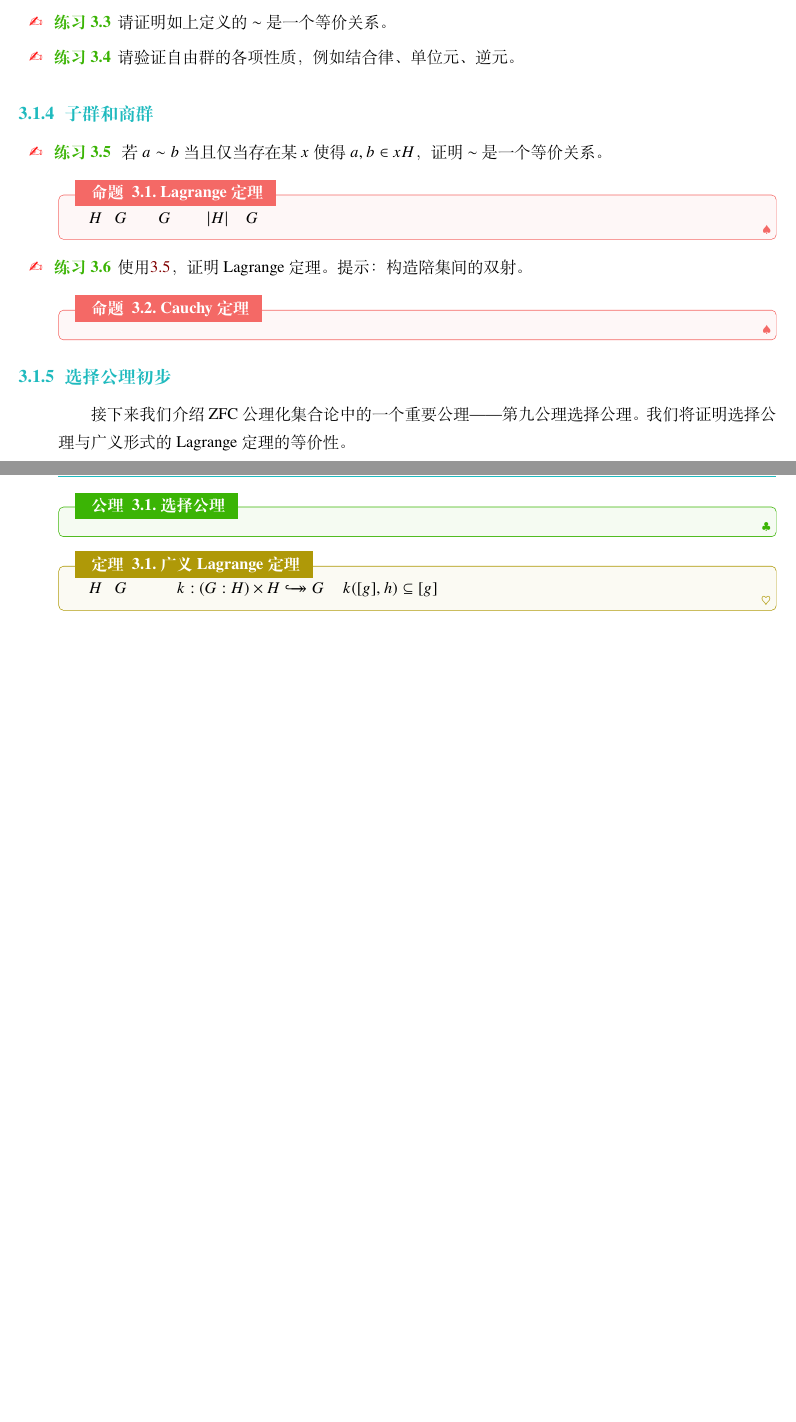
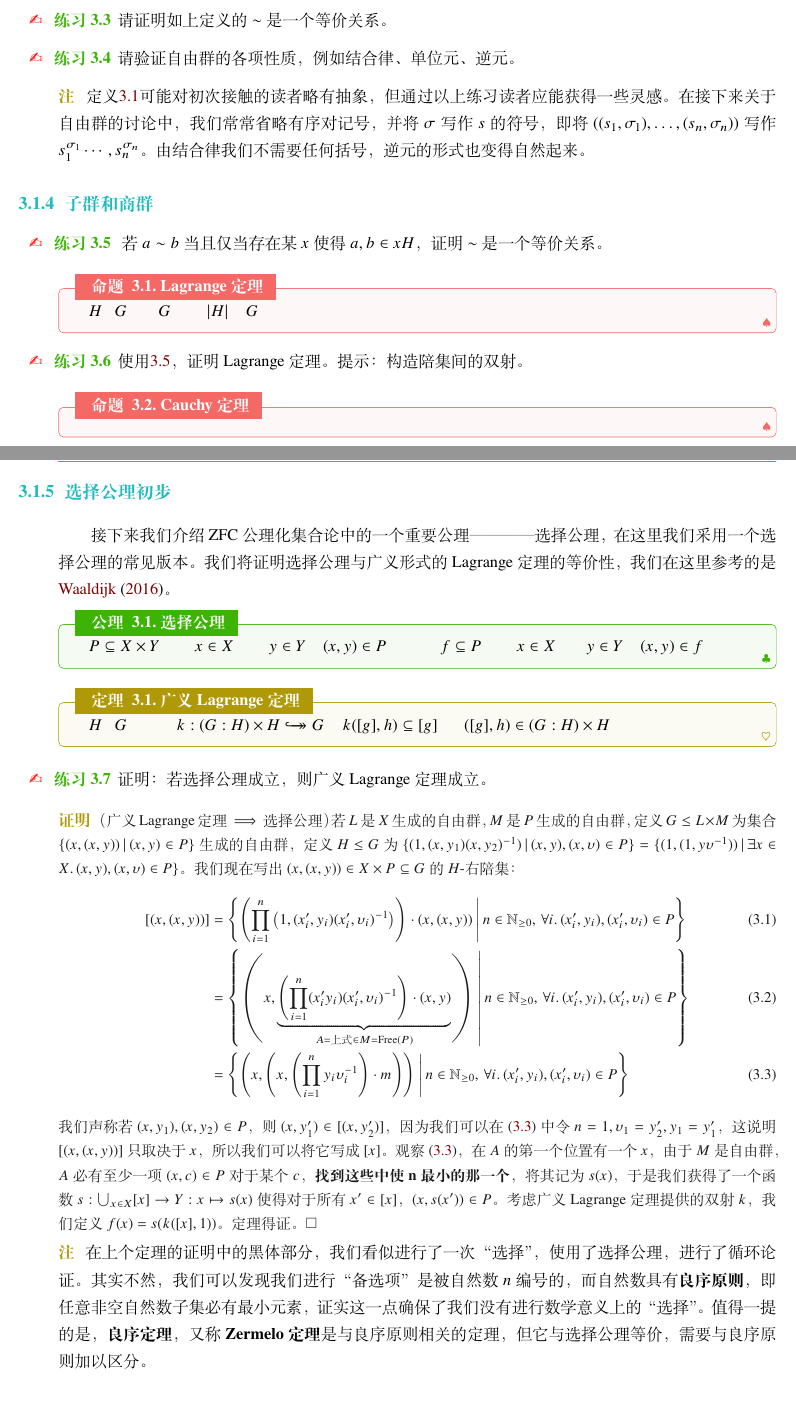
Before and after one commit to obsession-grace/algebra-for-cute-girls, a LaTeX book (main.tex, which reads chapter3-group/chapter3-group.tex): two parts of pages 4 and 5 of 8 before the commit and two parts of pages 4 and 5 of 9 after it, joined at a grey line, cut so that both start at the same text, the shorter picture padded with empty space. Compiled offline with XeLaTeX; a missing font is replaced by an installed copy or a similar font.

Commit message:
选择公理 \iff Lagrange

```diff
--- a/chapter3-group/chapter3-group.tex
+++ b/chapter3-group/chapter3-group.tex
@@ -33,6 +33,9 @@
 \begin{exercise}
 请验证自由群的各项性质，例如结合律、单位元、逆元。
 \end{exercise}
+\begin{remark}
+定义\ref{def:free_group}可能对初次接触的读者略有抽象，但通过以上练习读者应能获得一些灵感。在接下来关于自由群的讨论中，我们常常省略有序对记号，并将$\sigma$写作$s$的符号，即将$((s_1,\sigma_1),\dots,(s_n,\sigma_n))$写作$s_1^{\sigma_1}\cdots,s_n^{\sigma_n}$。由结合律我们不需要任何括号，逆元的形式也变得自然起来。
+\end{remark}
 \subsection{子群和商群}
 \begin{exercise}\label{exe:coset_equirel_partition}
 若$a\sim b$当且仅当存在某$x$使得$a,b\in xH$，证明$\sim$是一个等价关系。
@@ -47,12 +50,26 @@
 
 \end{proposition}
 \subsection{选择公理初步}
-接下来我们介绍ZFC公理化集合论中的一个重要公理------第九公理选择公理。我们将证明选择公理与广义形式的Lagrange定理的等价性。
+接下来我们介绍ZFC公理化集合论中的一个重要公理————选择公理，在这里我们采用一个选择公理的常见版本。我们将证明选择公理与广义形式的Lagrange定理的等价性，我们在这里参考的是 \cite{lagrangeac}。
 \begin{axiom}{选择公理}{axiom_of_choice}
+若$P\subseteq X\times Y$使得对于任意$x\in X$存在至少一个$y\in Y$使得$(x,y)\in P$成立，则存在一个子集$f\subseteq P$使得对于所有$x\in X$存在唯一的$y\in Y$使得$(x,y)\in f$。
 \end{axiom}
 \begin{theorem}{广义Lagrange定理}{generalized_lagrange}
-若$H$是$G$的子群，则存在双射$k:(G:H)\times H\bijection G$，使得$k([g],h)\subseteq[g]$。前述命题与选择公理等价
+若$H$是$G$的子群，则存在双射$k:(G:H)\times H\bijection G$，使得$k([g],h)\subseteq[g]$对于所有$([g],h)\in(G:H)\times H$成立。
 \end{theorem}
+\begin{exercise}
+证明：若选择公理成立，则广义Lagrange定理成立。
+\end{exercise}
+\begin{proof}（广义Lagrange定理$\implies$选择公理）
+若$L$是$X$生成的自由群，$M$是$P$生成的自由群，定义$G\leq L\times M$为集合$\{(x,(x,y))\,|\,(x,y)\in P\}$生成的自由群，定义$H\leq G$为$\{(1,(x,y_1)(x,y_2)^{-1})\,|\,(x,y),(x,\upsilon)\in P\}=\{(1,(1,y\upsilon^{-1}))\,|\,\exists x\in X.\,(x,y),(x,\upsilon)\in P\}$。我们现在写出$(x,(x,y))\in X\times P\subseteq G$的$H$-右陪集：
+\begin{align}\label{eqn:lagrange_1}[(x,(x,y))]&=\left\{\left(\prod_{i=1}^n\left(1,(x'_i,y_i)(x'_i,\upsilon_i)^{-1}\right)\right)\cdot(x,(x,y))\,\middle|\,n\in\mathbb{N}_{\geq0},\,\forall i.\,(x'_i,y_i),(x'_i,\upsilon_i)\in P\right\}
+\\\label{eqn:lagrange_2}&=\left\{\left(x,\underbrace{\left(\prod_{i=1}^n(x'_iy_i)(x'_i,\upsilon_i)^{-1}\right)\cdot(x,y)}_{A=\text{上式}\in M=\free(P)}\right)\,\middle|\,n\in\mathbb{N}_{\geq0},\,\forall i.\,(x'_i,y_i),(x'_i,\upsilon_i)\in P\right\}
+\\\label{eqn:lagrange_3}&=\left\{\left(x,\left(x,\left(\prod_{i=1}^ny_i\upsilon_i^{-1}\right)\cdot m\right)\right)\,\middle|\,n\in\mathbb{N}_{\geq0},\,\forall i.\,(x'_i,y_i),(x'_i,\upsilon_i)\in P\right\}\end{align}
+我们声称若$(x,y_1),(x,y_2)\in P$，则$(x,y'_1)\in[(x,y'_2)]$，因为我们可以在(\ref{eqn:lagrange_3})中令$n=1,\upsilon_1=y'_2,y_1=y'_1$，这说明$[(x,(x,y))]$只取决于$x$，所以我们可以将它写成$[x]$。观察(\ref{eqn:lagrange_3})，在$A$的第一个位置有一个$x$，由于$M$是自由群，$A$必有至少一项$(x,c)\in P$对于某个$c$，\textbf{找到这些中使$\mathbf{n}$最小的那一个}，将其记为$s(x)$，于是我们获得了一个函数$s:\bigcup_{x\in X}[x]\to Y:x\mapsto s(x)$使得对于所有$x'\in[x]$，$(x,s(x'))\in P$。考虑广义Lagrange定理提供的双射$k$，我们定义$f(x)=s(k([x],1))$。定理得证。\qed
+\end{proof}
+\begin{remark}
+在上个定理的证明中的黑体部分，我们看似进行了一次“选择”，使用了选择公理，进行了循环论证。其实不然，我们可以发现我们进行“备选项”是被自然数$n$编号的，而自然数具有\textbf{良序原则}，即任意非空自然数子集必有最小元素，证实这一点确保了我们没有进行数学意义上的“选择”。值得一提的是，\textbf{良序定理}，又称\textbf{Zermelo定理}是与良序原则相关的定理，但它与选择公理等价，需要与良序原则加以区分。
+\end{remark}
 \section{群论主要结论}
 \subsection{Sylow定理}
 \begin{introduction}
--- a/main.tex
+++ b/main.tex
@@ -1,5 +1,5 @@
 \providecommand{\main}{.}
-\documentclass[cyan,cn,11pt,base=hide,twoside]{\main/elegantbook}
+\documentclass[cite=authoryear,cyan,cn,11pt,base=hide,twoside]{\main/elegantbook}
 \usepackage{graphicx}
 \graphicspath{{./}{../}{images/}{../images/}}
 \usepackage{subfiles}
```
Also changed, not shown: bibliography/bibliography.bib (+10 -0 lines), predefs/predefs.tex (+1 -0 lines).
